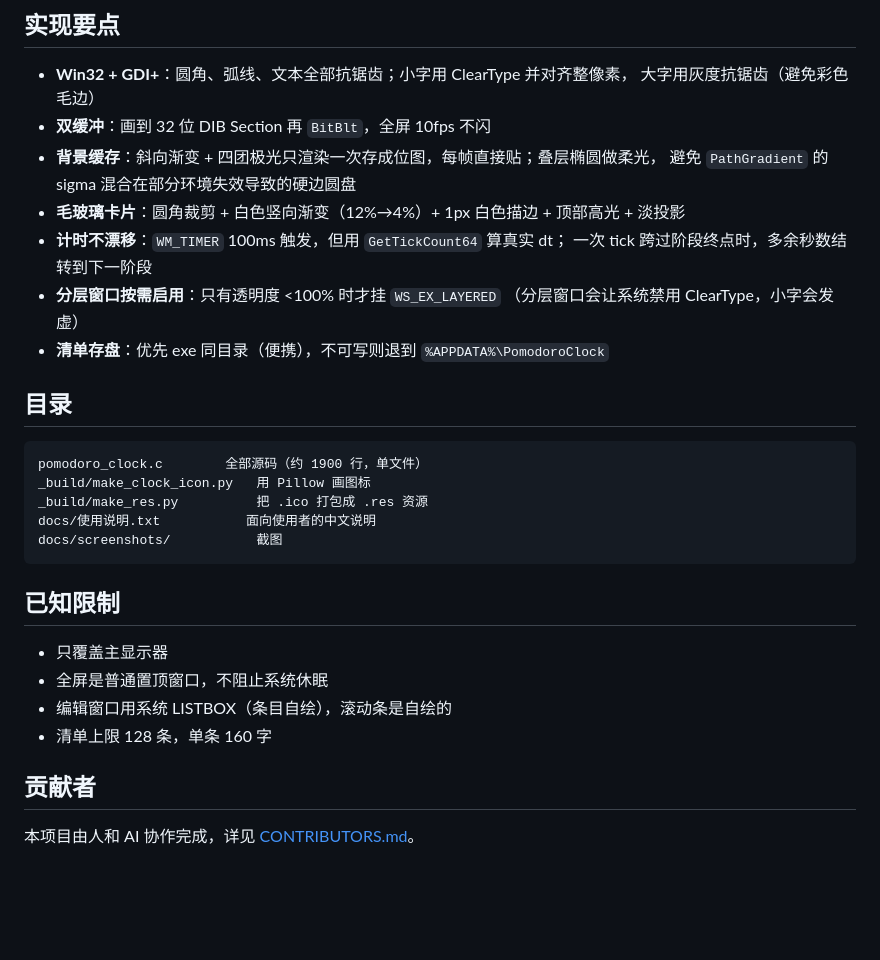
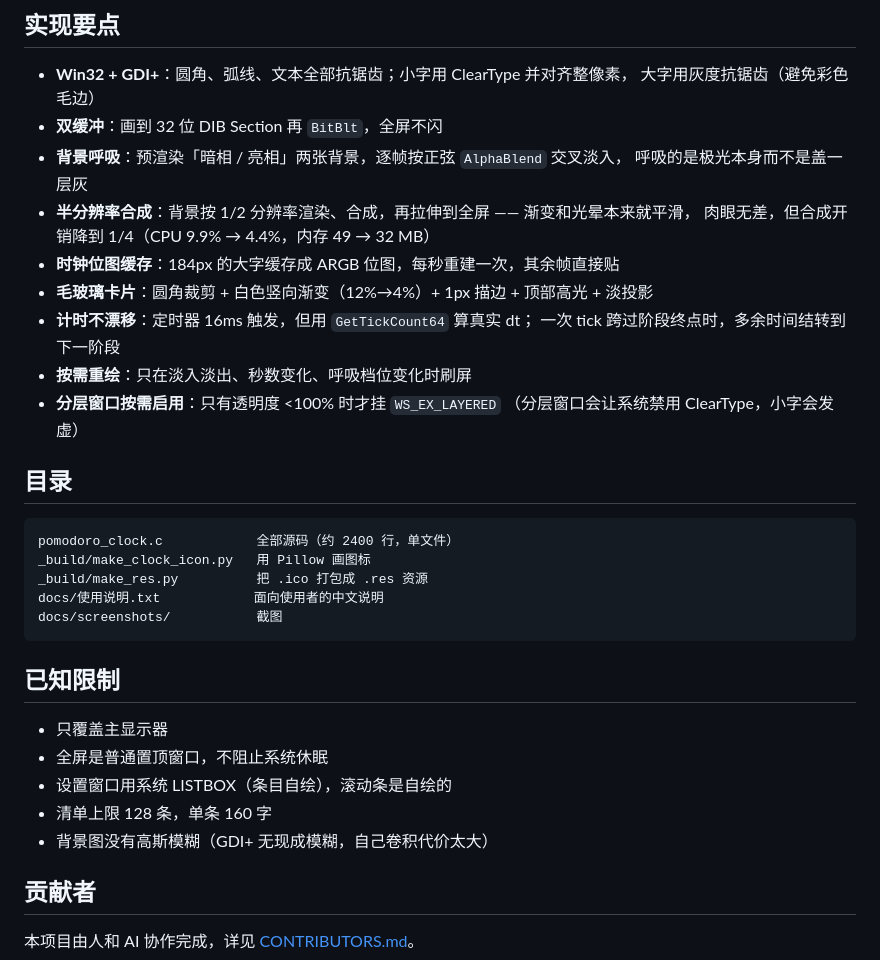
Before and after one commit to juhao138/pomodoro-clock, a Markdown page: README.md, the part around one of its changes. Drawn GitHub-style; blank space fills up the shorter version.

````diff
--- a/README.md
+++ b/README.md
@@ -84,23 +107,26 @@ zig cc -O2 -std=c11 -Wl,--subsystem,windows -Wl,-e,mainCRTStartup ^
 
 - **Win32 + GDI+**：圆角、弧线、文本全部抗锯齿；小字用 ClearType 并对齐整像素，
   大字用灰度抗锯齿（避免彩色毛边）
-- **双缓冲**：画到 32 位 DIB Section 再 `BitBlt`，全屏 10fps 不闪
-- **背景缓存**：斜向渐变 + 四团极光只渲染一次存成位图，每帧直接贴；叠层椭圆做柔光，
-  避免 `PathGradient` 的 sigma 混合在部分环境失效导致的硬边圆盘
-- **毛玻璃卡片**：圆角裁剪 + 白色竖向渐变（12%→4%）+ 1px 白色描边 + 顶部高光 + 淡投影
-- **计时不漂移**：`WM_TIMER` 100ms 触发，但用 `GetTickCount64` 算真实 dt；
-  一次 tick 跨过阶段终点时，多余秒数结转到下一阶段
+- **双缓冲**：画到 32 位 DIB Section 再 `BitBlt`，全屏不闪
+- **背景呼吸**：预渲染「暗相 / 亮相」两张背景，逐帧按正弦 `AlphaBlend` 交叉淡入，
+  呼吸的是极光本身而不是盖一层灰
+- **半分辨率合成**：背景按 1/2 分辨率渲染、合成，再拉伸到全屏 —— 渐变和光晕本来就平滑，
+  肉眼无差，但合成开销降到 1/4（CPU 9.9% → 4.4%，内存 49 → 32 MB）
+- **时钟位图缓存**：184px 的大字缓存成 ARGB 位图，每秒重建一次，其余帧直接贴
+- **毛玻璃卡片**：圆角裁剪 + 白色竖向渐变（12%→4%）+ 1px 描边 + 顶部高光 + 淡投影
+- **计时不漂移**：定时器 16ms 触发，但用 `GetTickCount64` 算真实 dt；
+  一次 tick 跨过阶段终点时，多余时间结转到下一阶段
+- **按需重绘**：只在淡入淡出、秒数变化、呼吸档位变化时刷屏
 - **分层窗口按需启用**：只有透明度 <100% 时才挂 `WS_EX_LAYERED`
   （分层窗口会让系统禁用 ClearType，小字会发虚）
-- **清单存盘**：优先 exe 同目录（便携），不可写则退到 `%APPDATA%\PomodoroClock`
 
 ## 目录
 
 ```
-pomodoro_clock.c        全部源码（约 1900 行，单文件）
+pomodoro_clock.c            全部源码（约 2400 行，单文件）
 _build/make_clock_icon.py   用 Pillow 画图标
 _build/make_res.py          把 .ico 打包成 .res 资源
-docs/使用说明.txt           面向使用者的中文说明
+docs/使用说明.txt            面向使用者的中文说明
 docs/screenshots/           截图
 ```
 
@@ -108,8 +134,9 @@ docs/screenshots/           截图
 
 - 只覆盖主显示器
 - 全屏是普通置顶窗口，不阻止系统休眠
-- 编辑窗口用系统 LISTBOX（条目自绘），滚动条是自绘的
+- 设置窗口用系统 LISTBOX（条目自绘），滚动条是自绘的
 - 清单上限 128 条，单条 160 字
+- 背景图没有高斯模糊（GDI+ 无现成模糊，自己卷积代价太大）
 
 ## 贡献者
 
````
Also changed, not shown: other parts of README.md (+56 -33 lines), docs/screenshots/custom-bg.png (added), docs/screenshots/main.png, docs/screenshots/settings.png (renamed from docs/screenshots/editor.png), docs/screenshots/windowed.png (deleted), 1 other file.
